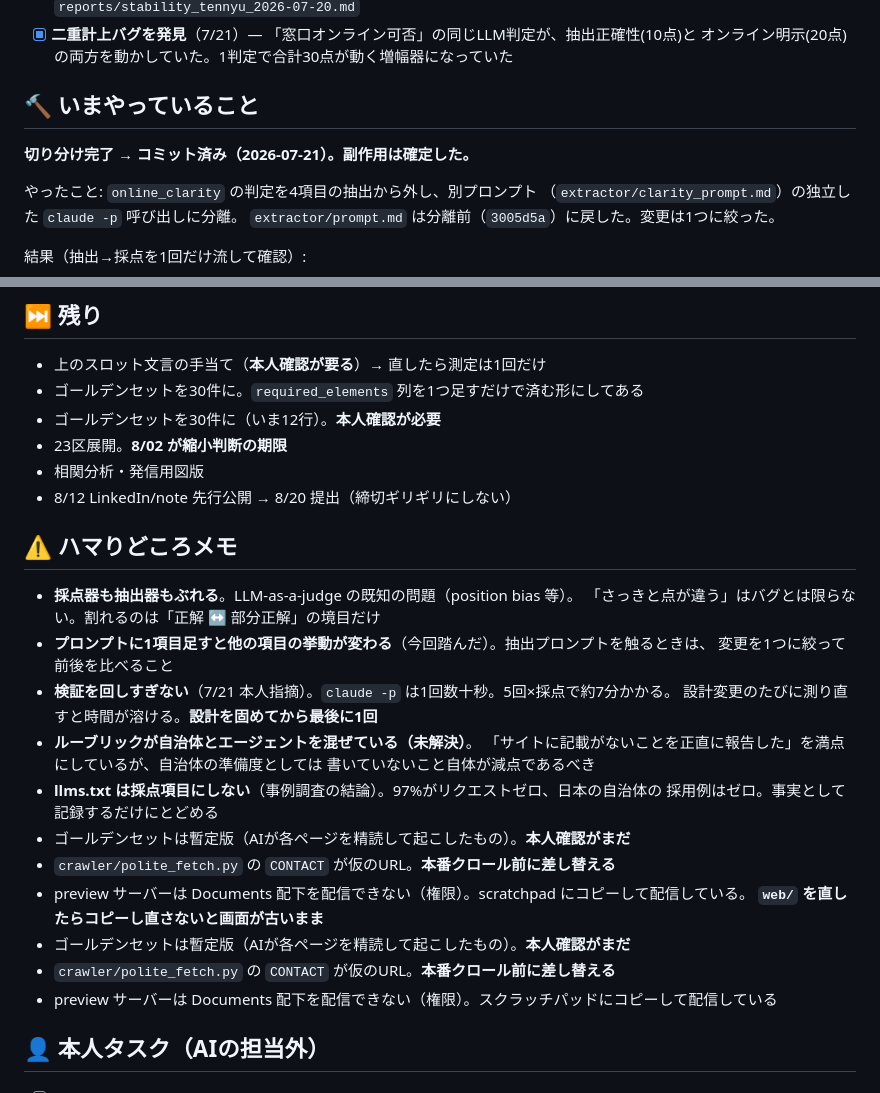
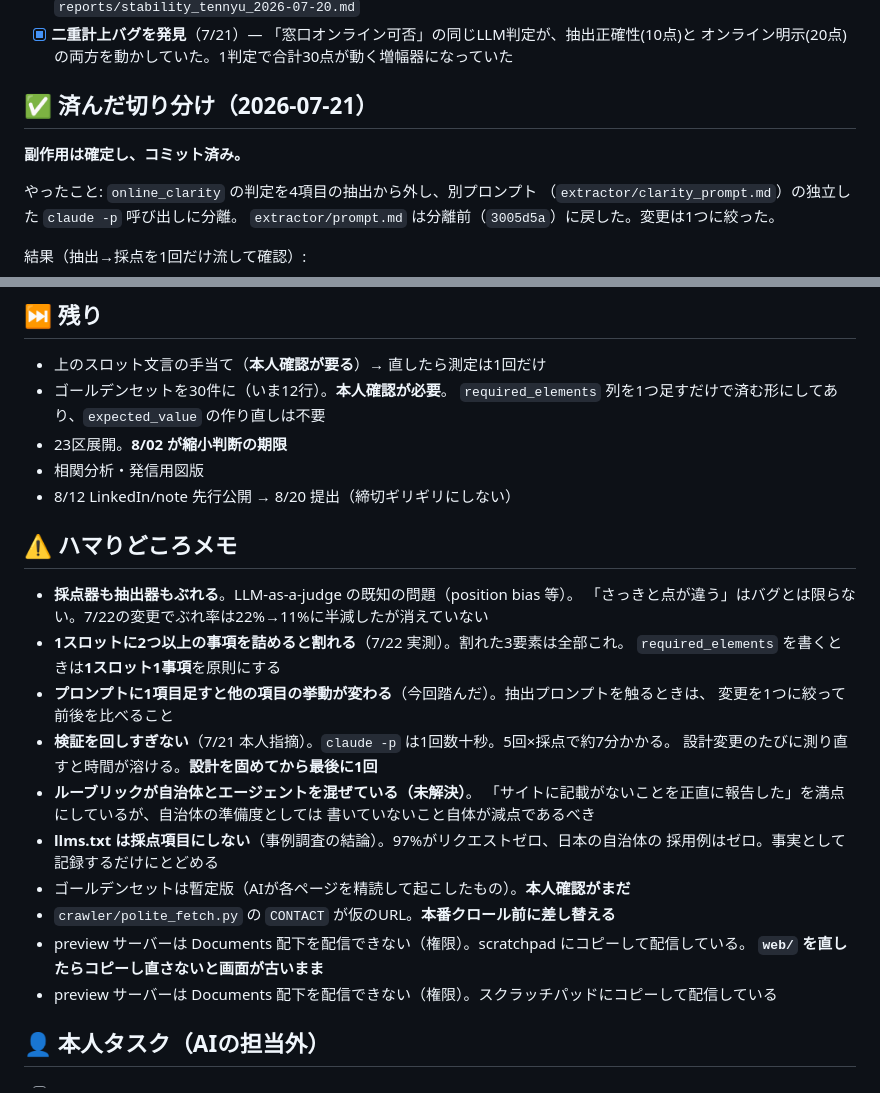
Before and after one commit to shoujiki-panman/aidoku, a Markdown page: STATUS.md, 2 parts joined by grey strips. Rendered like a GitHub page.

Commit message:
STATUS: 重複箇条書きを整理し、日付と見出しを現在地に合わせる
Co-Authored-By: Claude Opus 4.8 <noreply@anthropic.com>

```diff
--- a/STATUS.md
+++ b/STATUS.md
@@ -20,9 +20,9 @@
 - [x] **二重計上バグを発見**（7/21）— 「窓口オンライン可否」の同じLLM判定が、抽出正確性(10点)と
       オンライン明示(20点)の両方を動かしていた。1判定で合計30点が動く増幅器になっていた
 
-## 🔨 いまやっていること
+## ✅ 済んだ切り分け（2026-07-21）
 
-**切り分け完了 → コミット済み（2026-07-21）。副作用は確定した。**
+**副作用は確定し、コミット済み。**
 
 やったこと: `online_clarity` の判定を4項目の抽出から外し、別プロンプト
 （`extractor/clarity_prompt.md`）の独立した `claude -p` 呼び出しに分離。
@@ -70,8 +70,8 @@ clarity判定自体がまだ1回観測でゆらぐ余地があり、これは「
 ## ⏭ 残り
 
 - 上のスロット文言の手当て（**本人確認が要る**）→ 直したら測定は1回だけ
-- ゴールデンセットを30件に。`required_elements` 列を1つ足すだけで済む形にしてある
-- ゴールデンセットを30件に（いま12行）。**本人確認が必要**
+- ゴールデンセットを30件に（いま12行）。**本人確認が必要**。
+  `required_elements` 列を1つ足すだけで済む形にしてあり、`expected_value` の作り直しは不要
 - 23区展開。**8/02 が縮小判断の期限**
 - 相関分析・発信用図版
 - 8/12 LinkedIn/note 先行公開 → 8/20 提出（締切ギリギリにしない）
@@ -79,7 +79,9 @@ clarity判定自体がまだ1回観測でゆらぐ余地があり、これは「
 ## ⚠️ ハマりどころメモ
 
 - **採点器も抽出器もぶれる**。LLM-as-a-judge の既知の問題（position bias 等）。
-  「さっきと点が違う」はバグとは限らない。割れるのは「正解 ↔ 部分正解」の境目だけ
+  「さっきと点が違う」はバグとは限らない。7/22の変更でぶれ率は22%→11%に半減したが消えていない
+- **1スロットに2つ以上の事項を詰めると割れる**（7/22 実測）。割れた3要素は全部これ。
+  `required_elements` を書くときは**1スロット1事項**を原則にする
 - **プロンプトに1項目足すと他の項目の挙動が変わる**（今回踏んだ）。抽出プロンプトを触るときは、
   変更を1つに絞って前後を比べること
 - **検証を回しすぎない**（7/21 本人指摘）。`claude -p` は1回数十秒。5回×採点で約7分かかる。
@@ -93,8 +95,6 @@ clarity判定自体がまだ1回観測でゆらぐ余地があり、これは「
 - `crawler/polite_fetch.py` の `CONTACT` が仮のURL。**本番クロール前に差し替える**
 - preview サーバーは Documents 配下を配信できない（権限）。scratchpad にコピーして配信している。
   **`web/` を直したらコピーし直さないと画面が古いまま**
-- ゴールデンセットは暫定版（AIが各ページを精読して起こしたもの）。**本人確認がまだ**
-- `crawler/polite_fetch.py` の `CONTACT` が仮のURL。**本番クロール前に差し替える**
 - preview サーバーは Documents 配下を配信できない（権限）。スクラッチパッドにコピーして配信している
 
 ## 👤 本人タスク（AIの担当外）
```
Also changed, not shown: other parts of STATUS.md (+1 -1 lines).
